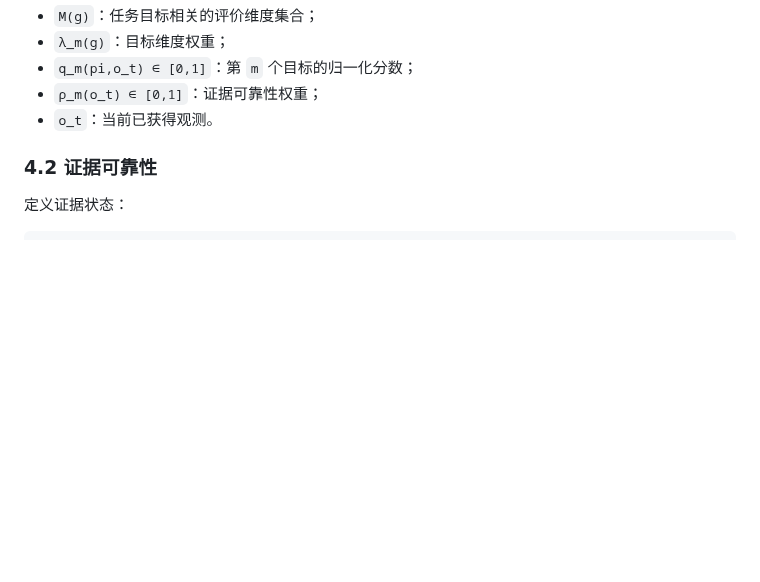
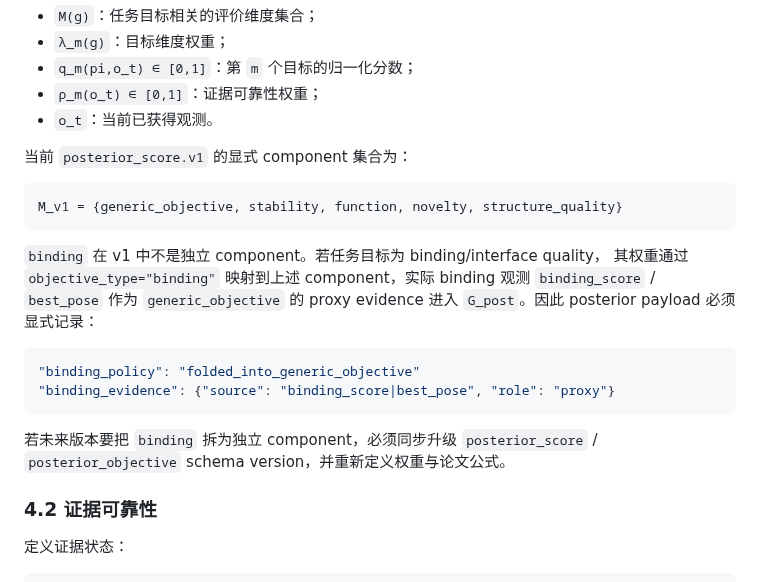
Before and after one commit to Yuri-Kon/thesis-project, a Markdown page: docs/algorithm-and-llm/core-algorithm-theory-v2.md, the part around the change. Rendered like a GitHub page; blank space fills up the shorter version.

Commit message:
docs(theory): document M_v1 component set and binding proxy policy
Add subsection under §4.1 documenting:
- M_v1 = {generic_objective, stability, function, novelty,
  structure_quality} — the explicit component set.
- binding is NOT a standalone component in v1; it maps via
  objective_type='binding' with binding_score/best_pose as proxy
  evidence for generic_objective.
- posterior payload must record binding_policy and binding_evidence.
- Future schema version required if binding becomes a first-class
  component.

refs #343

````diff
--- a/docs/algorithm-and-llm/core-algorithm-theory-v2.md
+++ b/docs/algorithm-and-llm/core-algorithm-theory-v2.md
@@ -246,6 +246,25 @@ G_post(pi;g,o_t) = Σ_{m∈M(g)} λ_m(g) · ρ_m(o_t) · q_m(pi,o_t)
 - `q_m(pi,o_t) ∈ [0,1]`：第 `m` 个目标的归一化分数；
 - `ρ_m(o_t) ∈ [0,1]`：证据可靠性权重；
 - `o_t`：当前已获得观测。
+
+当前 `posterior_score.v1` 的显式 component 集合为：
+
+```text
+M_v1 = {generic_objective, stability, function, novelty, structure_quality}
+```
+
+`binding` 在 v1 中不是独立 component。若任务目标为 binding/interface quality，
+其权重通过 `objective_type="binding"` 映射到上述 component，实际 binding 观测
+`binding_score` / `best_pose` 作为 `generic_objective` 的 proxy evidence 进入
+`G_post`。因此 posterior payload 必须显式记录：
+
+```python
+"binding_policy": "folded_into_generic_objective"
+"binding_evidence": {"source": "binding_score|best_pose", "role": "proxy"}
+```
+
+若未来版本要把 `binding` 拆为独立 component，必须同步升级
+`posterior_score` / `posterior_objective` schema version，并重新定义权重与论文公式。
 
 ### 4.2 证据可靠性
 
````
